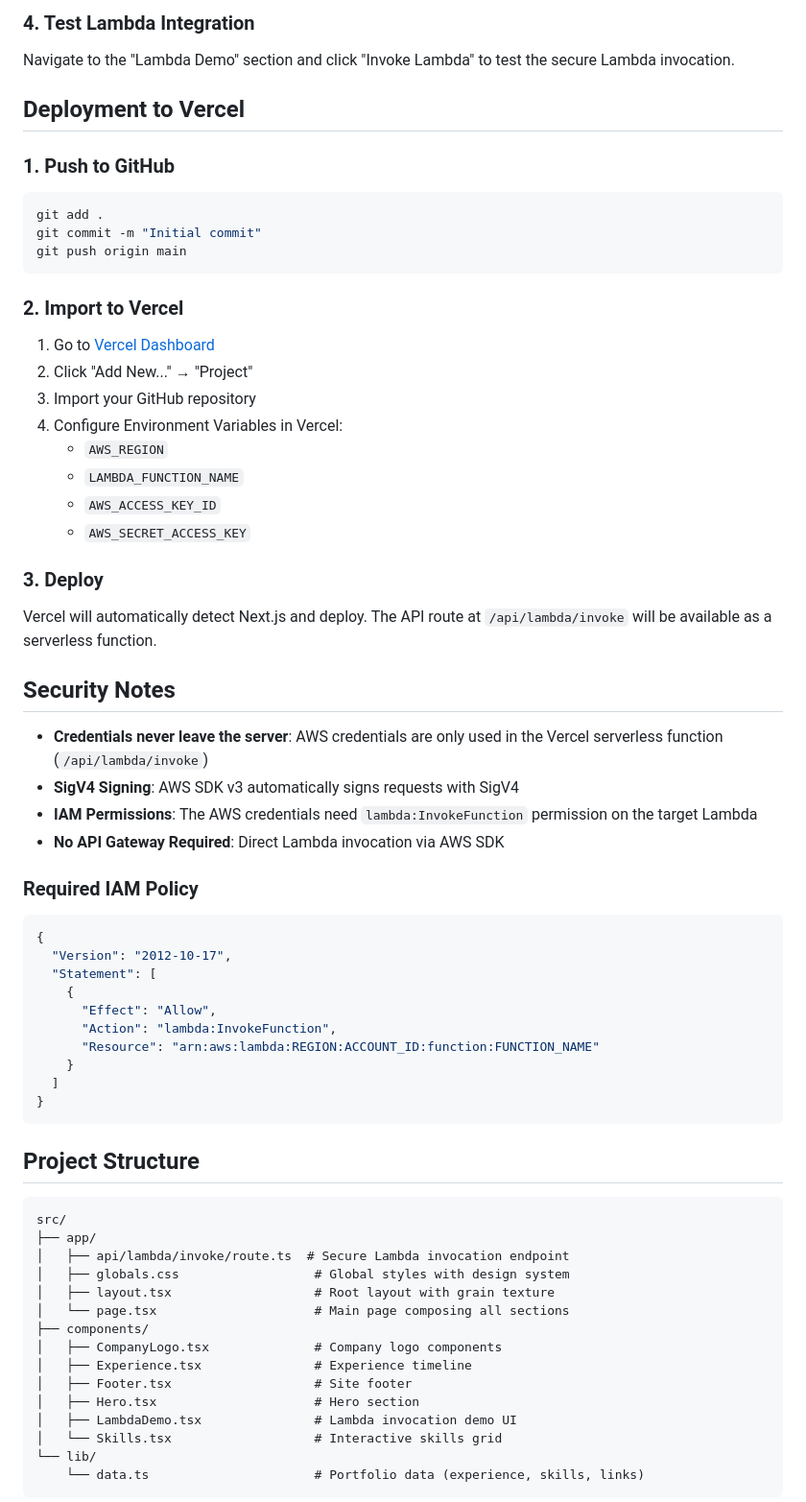
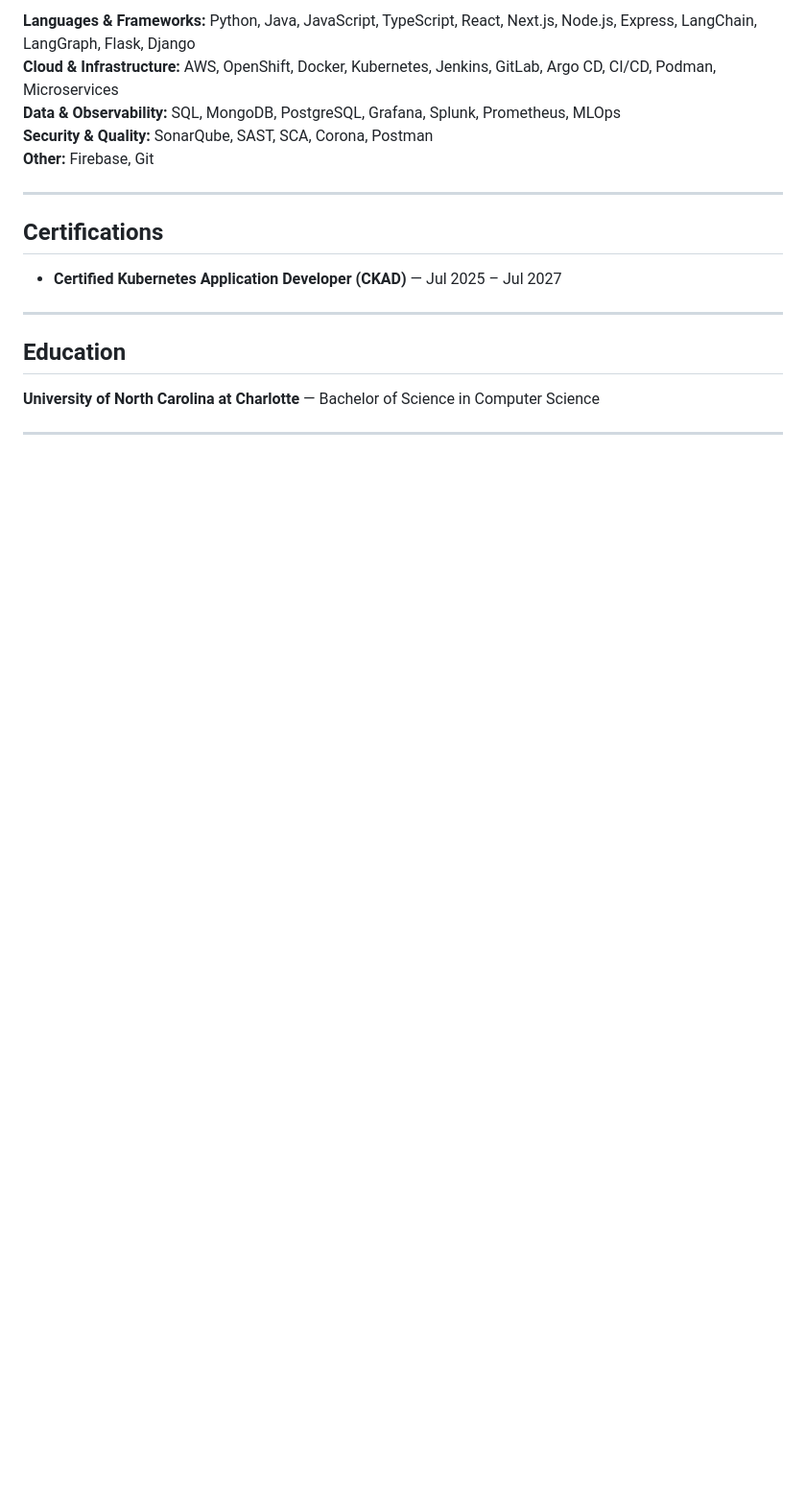
Before and after one commit to pavukanez/pavukanez, a Markdown page: README.md, the part around one of its changes. Shown at 96% size. Rendered like a GitHub page; blank space fills up the shorter version.

````diff
--- a/README.md
+++ b/README.md
@@ -42,72 +51,21 @@ Open [http://localhost:3000](http://localhost:3000) to view the portfolio.
 
-### 4. Test Lambda Integration
+**Languages & Frameworks:** Python, Java, JavaScript, TypeScript, React, Next.js, Node.js, Express, LangChain, LangGraph, Flask, Django
+**Cloud & Infrastructure:** AWS, OpenShift, Docker, Kubernetes, Jenkins, GitLab, Argo CD, CI/CD, Podman, Microservices
+**Data & Observability:** SQL, MongoDB, PostgreSQL, Grafana, Splunk, Prometheus, MLOps
+**Security & Quality:** SonarQube, SAST, SCA, Corona, Postman
+**Other:** Firebase, Git
 
-Navigate to the "Lambda Demo" section and click "Invoke Lambda" to test the secure Lambda invocation.
+---
 
-## Deployment to Vercel
+## Certifications
 
-### 1. Push to GitHub
+- **Certified Kubernetes Application Developer (CKAD)** — Jul 2025 – Jul 2027
 
-```bash
-git add .
-git commit -m "Initial commit"
-git push origin main
-```
+---
 
-### 2. Import to Vercel
+## Education
 
-1. Go to [Vercel Dashboard](https://vercel.com/dashboard)
-2. Click "Add New..." → "Project"
-3. Import your GitHub repository
-4. Configure Environment Variables in Vercel:
-   - `AWS_REGION`
-   - `LAMBDA_FUNCTION_NAME`
-   - `AWS_ACCESS_KEY_ID`
-   - `AWS_SECRET_ACCESS_KEY`
+**University of North Carolina at Charlotte** — Bachelor of Science in Computer Science
 
-### 3. Deploy
+---
 
-Vercel will automatically detect Next.js and deploy. The API route at `/api/lambda/invoke` will be available as a serverless function.
-
-## Security Notes
-
-- **Credentials never leave the server**: AWS credentials are only used in the Vercel serverless function (`/api/lambda/invoke`)
-- **SigV4 Signing**: AWS SDK v3 automatically signs requests with SigV4
-- **IAM Permissions**: The AWS credentials need `lambda:InvokeFunction` permission on the target Lambda
-- **No API Gateway Required**: Direct Lambda invocation via AWS SDK
-
-### Required IAM Policy
-
-```json
-{
-  "Version": "2012-10-17",
-  "Statement": [
-    {
-      "Effect": "Allow",
-      "Action": "lambda:InvokeFunction",
-      "Resource": "arn:aws:lambda:REGION:ACCOUNT_ID:function:FUNCTION_NAME"
-    }
-  ]
-}
-```
-
-## Project Structure
-
-```
-src/
-├── app/
-│   ├── api/lambda/invoke/route.ts  # Secure Lambda invocation endpoint
-│   ├── globals.css                  # Global styles with design system
-│   ├── layout.tsx                   # Root layout with grain texture
-│   └── page.tsx                     # Main page composing all sections
-├── components/
-│   ├── CompanyLogo.tsx              # Company logo components
-│   ├── Experience.tsx               # Experience timeline
-│   ├── Footer.tsx                   # Site footer
-│   ├── Hero.tsx                     # Hero section
-│   ├── LambdaDemo.tsx               # Lambda invocation demo UI
-│   └── Skills.tsx                   # Interactive skills grid
-└── lib/
-    └── data.ts                      # Portfolio data (experience, skills, links)
-```
-
````
Also changed, not shown: other parts of README.md (+38 -46 lines).
